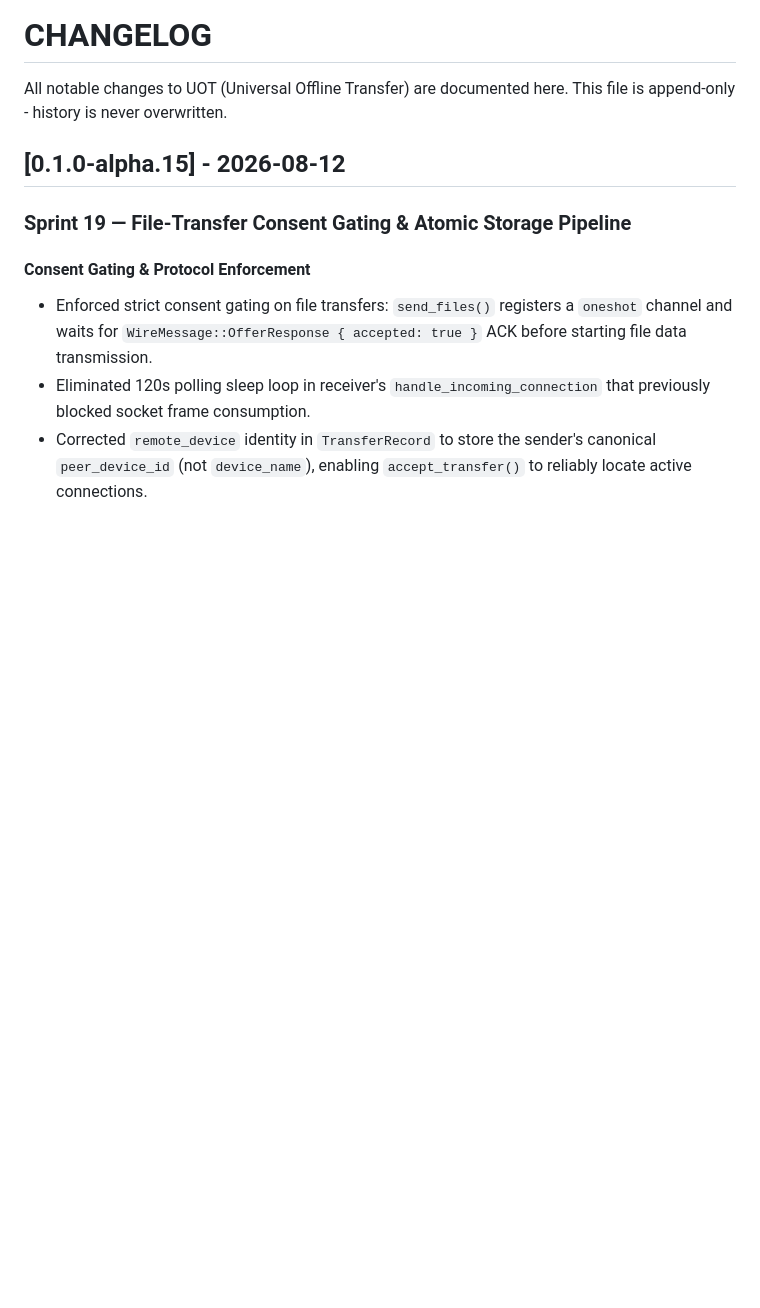
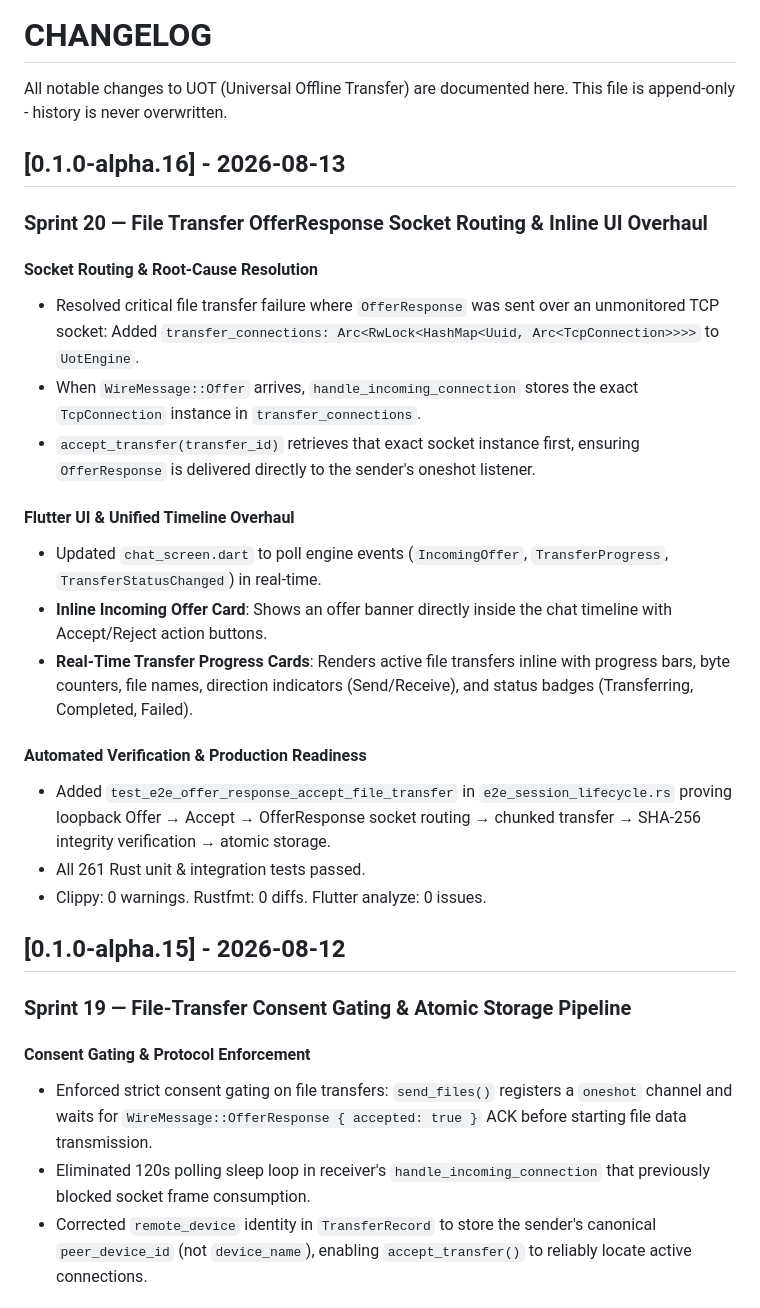
Before and after one commit to dayashimoga/UOT, a Markdown page: CHANGELOG.md, the part around the change. Drawn GitHub-style; blank space fills up the shorter version.

Commit message:
docs: update CHANGELOG, TODO, and PRODUCTION_READINESS for Sprint 20

```diff
--- a/CHANGELOG.md
+++ b/CHANGELOG.md
@@ -2,6 +2,25 @@
 
 All notable changes to UOT (Universal Offline Transfer) are documented here.
 This file is append-only - history is never overwritten.
+
+## [0.1.0-alpha.16] - 2026-08-13
+
+### Sprint 20 — File Transfer OfferResponse Socket Routing & Inline UI Overhaul
+
+#### Socket Routing & Root-Cause Resolution
+- Resolved critical file transfer failure where `OfferResponse` was sent over an unmonitored TCP socket: Added `transfer_connections: Arc<RwLock<HashMap<Uuid, Arc<TcpConnection>>>>` to `UotEngine`.
+- When `WireMessage::Offer` arrives, `handle_incoming_connection` stores the exact `TcpConnection` instance in `transfer_connections`.
+- `accept_transfer(transfer_id)` retrieves that exact socket instance first, ensuring `OfferResponse` is delivered directly to the sender's oneshot listener.
+
+#### Flutter UI & Unified Timeline Overhaul
+- Updated `chat_screen.dart` to poll engine events (`IncomingOffer`, `TransferProgress`, `TransferStatusChanged`) in real-time.
+- **Inline Incoming Offer Card**: Shows an offer banner directly inside the chat timeline with Accept/Reject action buttons.
+- **Real-Time Transfer Progress Cards**: Renders active file transfers inline with progress bars, byte counters, file names, direction indicators (Send/Receive), and status badges (Transferring, Completed, Failed).
+
+#### Automated Verification & Production Readiness
+- Added `test_e2e_offer_response_accept_file_transfer` in `e2e_session_lifecycle.rs` proving loopback Offer → Accept → OfferResponse socket routing → chunked transfer → SHA-256 integrity verification → atomic storage.
+- All 261 Rust unit & integration tests passed.
+- Clippy: 0 warnings. Rustfmt: 0 diffs. Flutter analyze: 0 issues.
 
 ## [0.1.0-alpha.15] - 2026-08-12
 
```
Also changed, not shown: TODO.md (+8 -16 lines), docs/PRODUCTION_READINESS.md (+2 -2 lines).
